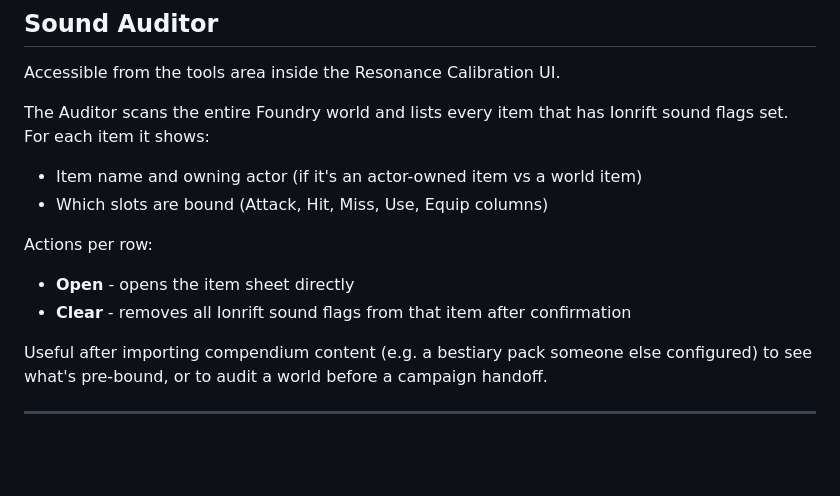
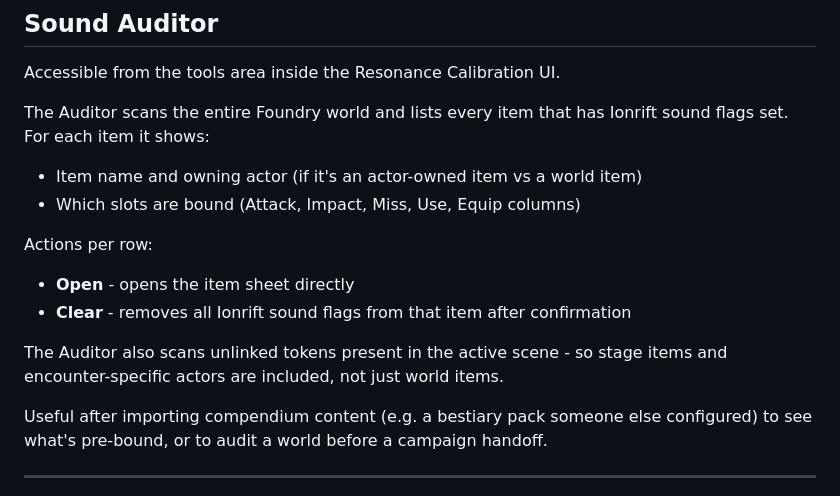
Before and after one commit to ionrift-gm/ionrift-resonance, a Markdown page: docs/FEATURES.md, the part around one of its changes. Drawn GitHub-style; blank space fills up the shorter version.

```diff
--- a/docs/FEATURES.md
+++ b/docs/FEATURES.md
@@ -111,11 +139,13 @@ Accessible from the tools area inside the Resonance Calibration UI.
 
 The Auditor scans the entire Foundry world and lists every item that has Ionrift sound flags set. For each item it shows:
 - Item name and owning actor (if it's an actor-owned item vs a world item)
-- Which slots are bound (Attack, Hit, Miss, Use, Equip columns)
+- Which slots are bound (Attack, Impact, Miss, Use, Equip columns)
 
 Actions per row:
 - **Open** - opens the item sheet directly
 - **Clear** - removes all Ionrift sound flags from that item after confirmation
+
+The Auditor also scans unlinked tokens present in the active scene - so stage items and encounter-specific actors are included, not just world items.
 
 Useful after importing compendium content (e.g. a bestiary pack someone else configured) to see what's pre-bound, or to audit a world before a campaign handoff.
 
```
Also changed, not shown: other parts of docs/FEATURES.md (+32 -4 lines), docs/img/sound-picker-syrinscape-synced.png (added), docs/img/sound-picker-syrinscape-tooltip.png (added), 4 other files.
